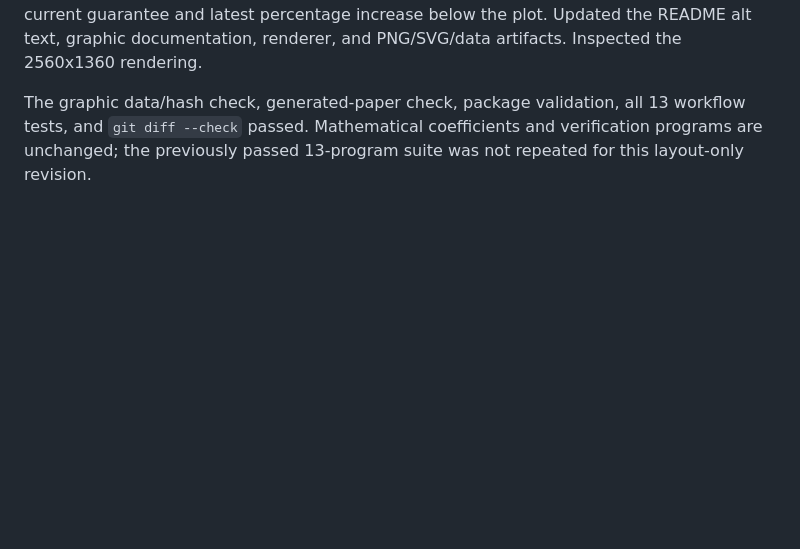
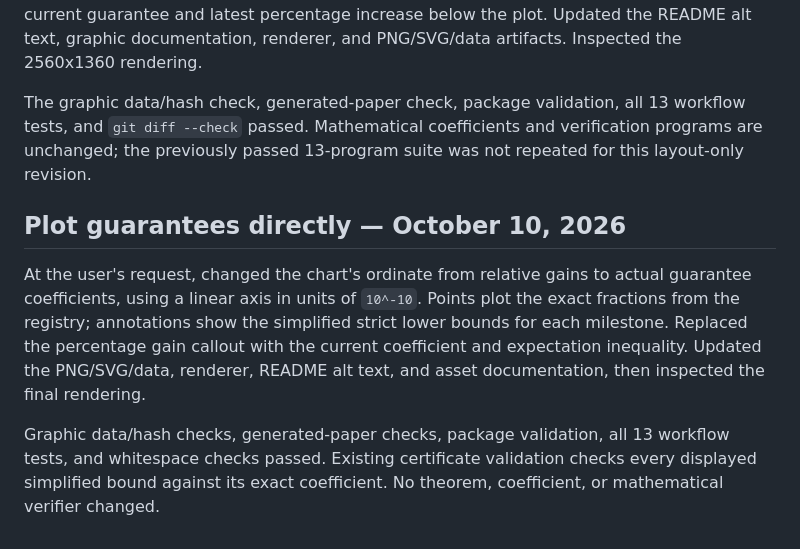
Before and after one commit to shea256/matroid-prophet-inequality, a Markdown page: RUNLOG.md, the part around the change. Drawn GitHub-style; blank space fills up the shorter version.

```diff
--- a/RUNLOG.md
+++ b/RUNLOG.md
@@ -451,3 +451,18 @@ The graphic data/hash check, generated-paper check, package validation,
 all 13 workflow tests, and `git diff --check` passed. Mathematical
 coefficients and verification programs are unchanged; the previously passed
 13-program suite was not repeated for this layout-only revision.
+
+## Plot guarantees directly — October 10, 2026
+
+At the user's request, changed the chart's ordinate from relative gains to
+actual guarantee coefficients, using a linear axis in units of `10^-10`.
+Points plot the exact fractions from the registry; annotations show the
+simplified strict lower bounds for each milestone. Replaced the percentage
+gain callout with the current coefficient and expectation inequality.
+Updated the PNG/SVG/data, renderer, README alt text, and asset documentation,
+then inspected the final rendering.
+
+Graphic data/hash checks, generated-paper checks, package validation,
+all 13 workflow tests, and whitespace checks passed. Existing certificate
+validation checks every displayed simplified bound against its exact
+coefficient. No theorem, coefficient, or mathematical verifier changed.
```
Also changed, not shown: README.md (+1 -1 lines), assets/README.md (+9 -7 lines), assets/guarantee-progress.png, 3 other files.
